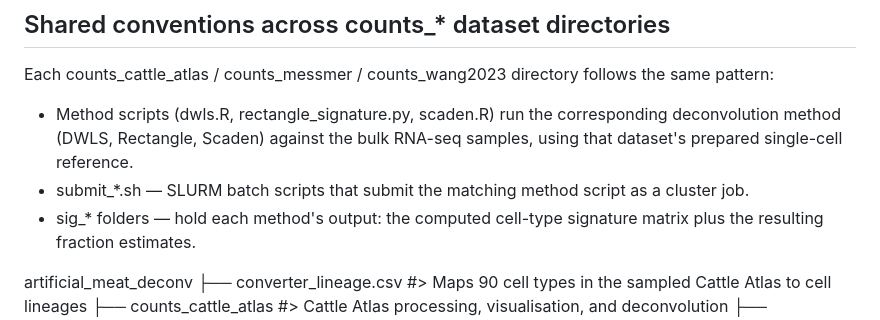
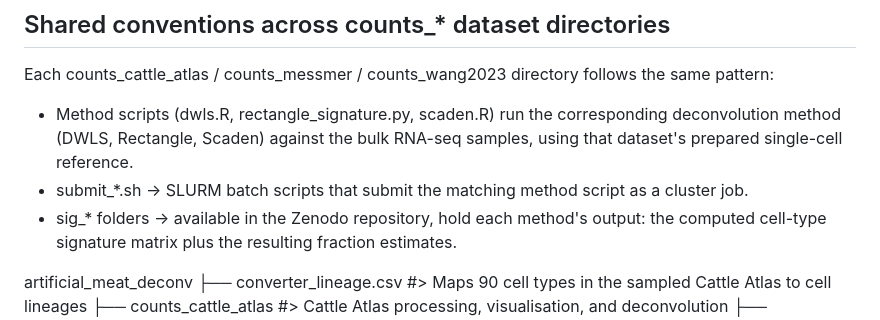
Before and after one commit to tolgatabanli/artificial_meat_deconv, a Markdown page: README.md, the part around the change. GitHub-like rendering.

Commit message:
add sig_ folders exist in Zenodo

```diff
--- a/README.md
+++ b/README.md
@@ -15,9 +15,9 @@ the same pattern:
 - Method scripts (dwls.R, rectangle_signature.py, scaden.R) run the
   corresponding deconvolution method (DWLS, Rectangle, Scaden) against the
   bulk RNA-seq samples, using that dataset's prepared single-cell reference.
-- submit_*.sh — SLURM batch scripts that submit the matching method script
+- submit_*.sh -> SLURM batch scripts that submit the matching method script
   as a cluster job.
-- sig_* folders — hold each method's output: the computed cell-type
+- sig_* folders -> available in the Zenodo repository, hold each method's output: the computed cell-type
   signature matrix plus the resulting fraction estimates.
 
 artificial_meat_deconv
```
